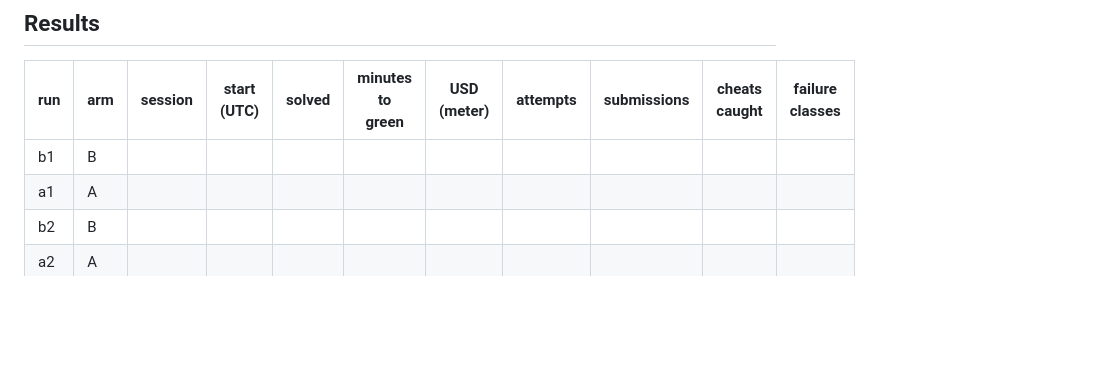
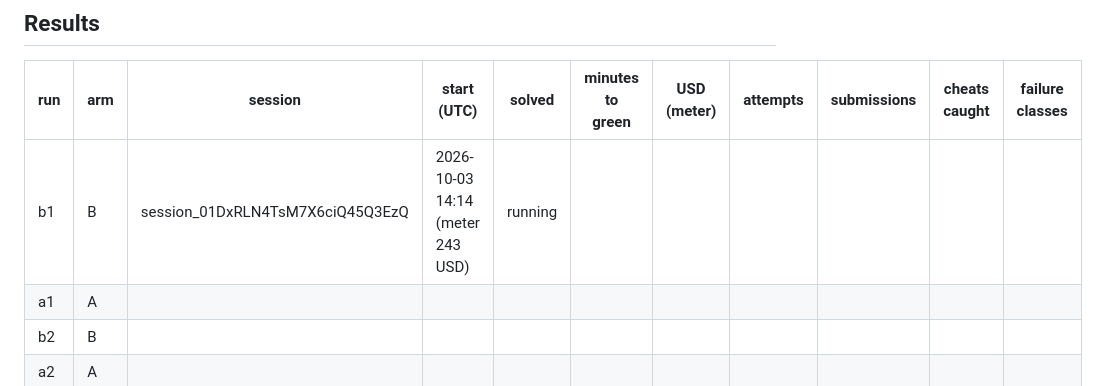
Before and after one commit to danielpuri1901/erdos-lean-formalization, a Markdown page: docs/main-run.md, the part around the change. Drawn GitHub-style; blank space fills up the shorter version.

Commit message:
main run: b1 launched
Co-Authored-By: Claude Opus 5.5 <noreply@anthropic.com>

```diff
--- a/docs/main-run.md
+++ b/docs/main-run.md
@@ -40,7 +40,7 @@ Prove green72_no_three_in_line_le in Solution.lean. Challenge.lean holds the fro
 
 | run | arm | session | start (UTC) | solved | minutes to green | USD (meter) | attempts | submissions | cheats caught | failure classes |
 |-----|-----|---------|-------------|--------|------------------|-------------|----------|-------------|---------------|-----------------|
-| b1 | B | | | | | | | | | |
+| b1 | B | session_01DxRLN4TsM7X6ciQ45Q3EzQ | 2026-10-03 14:14 (meter 243 USD) | running | | | | | | |
 | a1 | A | | | | | | | | | |
 | b2 | B | | | | | | | | | |
 | a2 | A | | | | | | | | | |
```
Also changed, not shown: HANDOFF.md (+1 -1 lines).
